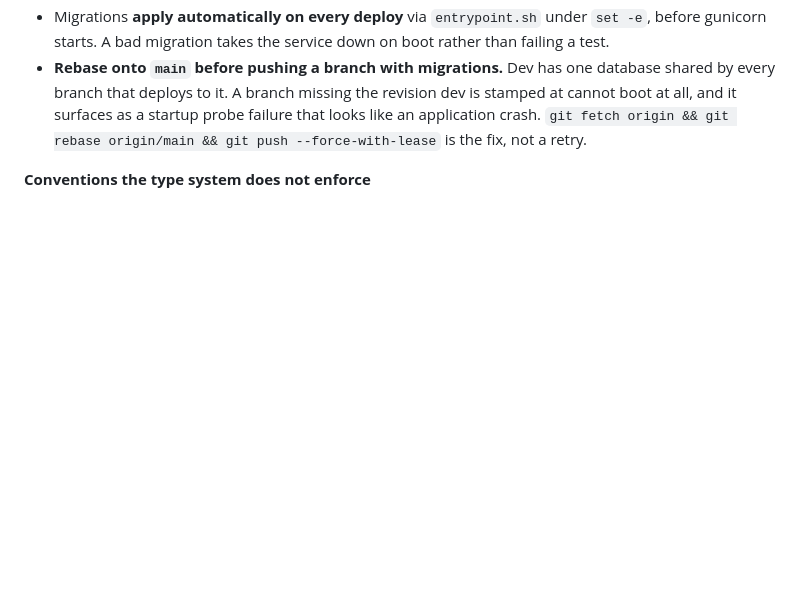
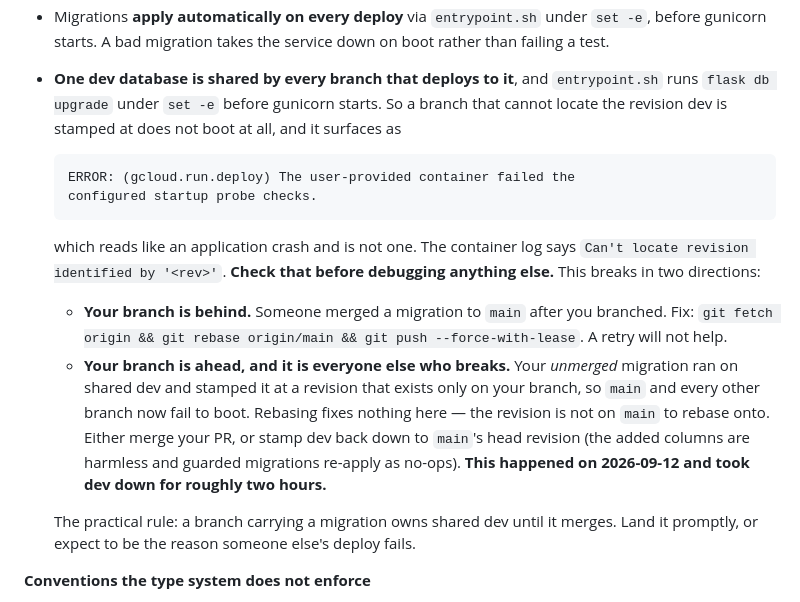
Before and after one commit to jkomg/mcbn-xp-tracker, a Markdown page: AGENTS.md, the part around the change. Rendered like a GitHub page; blank space fills up the shorter version.

Commit message:
Document the migration hazard in the direction that actually bit us
CONTRIBUTING.md and the first draft of AGENTS.md both described only the
stale-branch case: you branched, someone merged a migration to main, your
branch cannot locate the revision dev is stamped at, rebase. That is real
but it is the easier half.

The half that took dev down on 2026-09-12 runs the other way. An unmerged
branch's migration deployed to shared dev and stamped it at a revision that
existed only on that branch, so main and every other branch failed to boot
for about two hours. Rebasing cannot fix that — the revision is not on main
to rebase onto. The remedies are to merge the PR or stamp dev back down.

Both directions now appear together, with the startup-probe error text and
the `Can't locate revision identified by` line from the container log, since
the gcloud error reads like an application crash and sends you looking in
the wrong place. Also states the rule plainly: a branch carrying a migration
owns shared dev until it merges.

Rebased onto main, which now carries #428. Re-checked every claim in the
file against it — rename_character's coverage of character_backgrounds and
orphaned_from, the SpendRequest dataclass carrying purchased_background_id,
and both background representations are all as described.

Co-Authored-By: Claude Opus 5 (1M context) <noreply@anthropic.com>
Claude-Session: https://claude.ai/code/session_01QfaVCqFL54A1uYBv27Af9D

````diff
--- a/AGENTS.md
+++ b/AGENTS.md
@@ -79,11 +79,34 @@ you were editing for.
 - Migrations **apply automatically on every deploy** via `entrypoint.sh` under
   `set -e`, before gunicorn starts. A bad migration takes the service down on
   boot rather than failing a test.
-- **Rebase onto `main` before pushing a branch with migrations.** Dev has one
-  database shared by every branch that deploys to it. A branch missing the
-  revision dev is stamped at cannot boot at all, and it surfaces as a startup
-  probe failure that looks like an application crash. `git fetch origin &&
-  git rebase origin/main && git push --force-with-lease` is the fix, not a retry.
+- **One dev database is shared by every branch that deploys to it**, and
+  `entrypoint.sh` runs `flask db upgrade` under `set -e` before gunicorn starts.
+  So a branch that cannot locate the revision dev is stamped at does not boot at
+  all, and it surfaces as
+
+  ```
+  ERROR: (gcloud.run.deploy) The user-provided container failed the
+  configured startup probe checks.
+  ```
+
+  which reads like an application crash and is not one. The container log says
+  `Can't locate revision identified by '<rev>'`. **Check that before debugging
+  anything else.** This breaks in two directions:
+
+  - **Your branch is behind.** Someone merged a migration to `main` after you
+    branched. Fix: `git fetch origin && git rebase origin/main && git push
+    --force-with-lease`. A retry will not help.
+  - **Your branch is ahead, and it is everyone else who breaks.** Your *unmerged*
+    migration ran on shared dev and stamped it at a revision that exists only on
+    your branch, so `main` and every other branch now fail to boot. Rebasing
+    fixes nothing here — the revision is not on `main` to rebase onto. Either
+    merge your PR, or stamp dev back down to `main`'s head revision (the added
+    columns are harmless and guarded migrations re-apply as no-ops). **This
+    happened on 2026-09-12 and took dev down for roughly two hours.**
+
+  The practical rule: a branch carrying a migration owns shared dev until it
+  merges. Land it promptly, or expect to be the reason someone else's deploy
+  fails.
 
 **Conventions the type system does not enforce**
 
````
